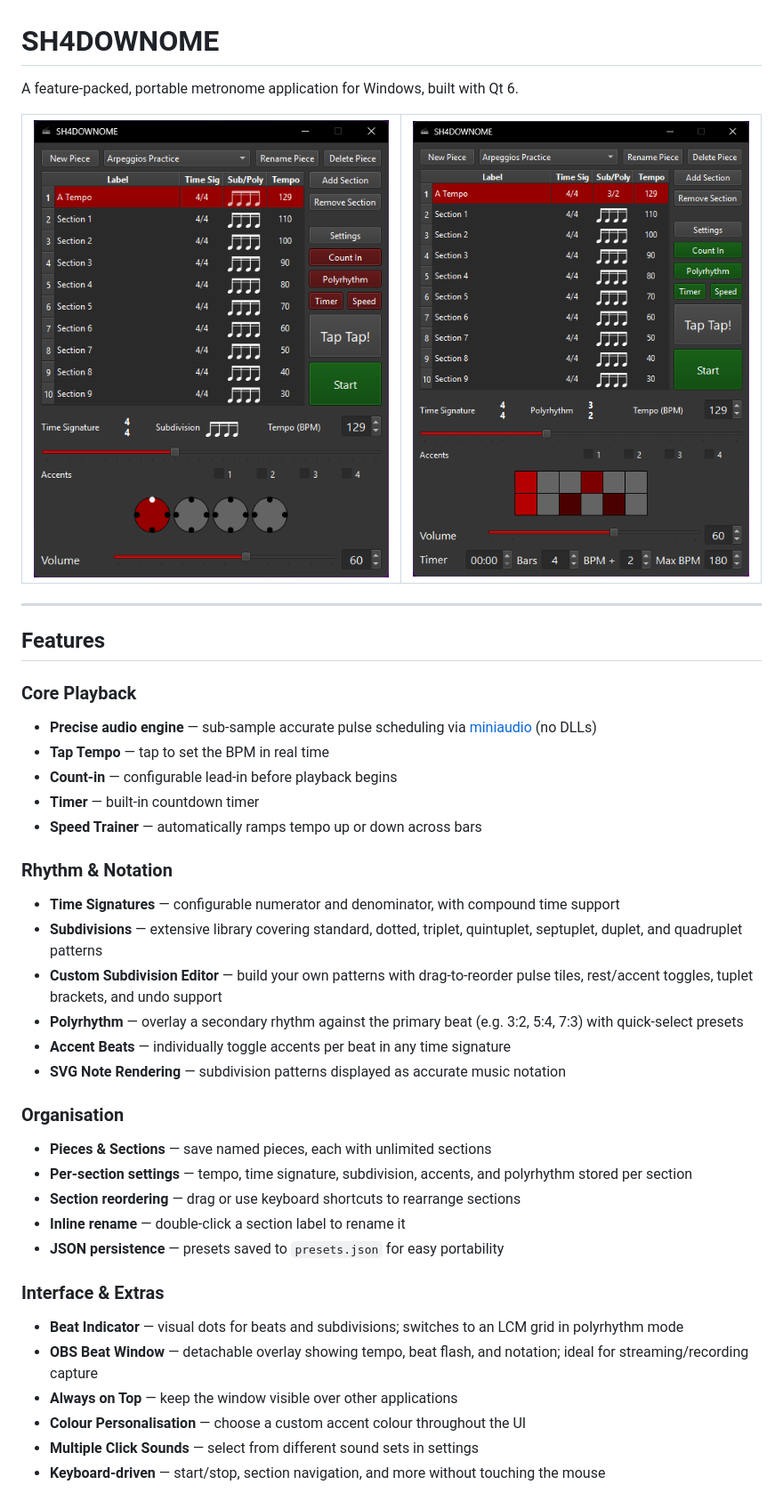
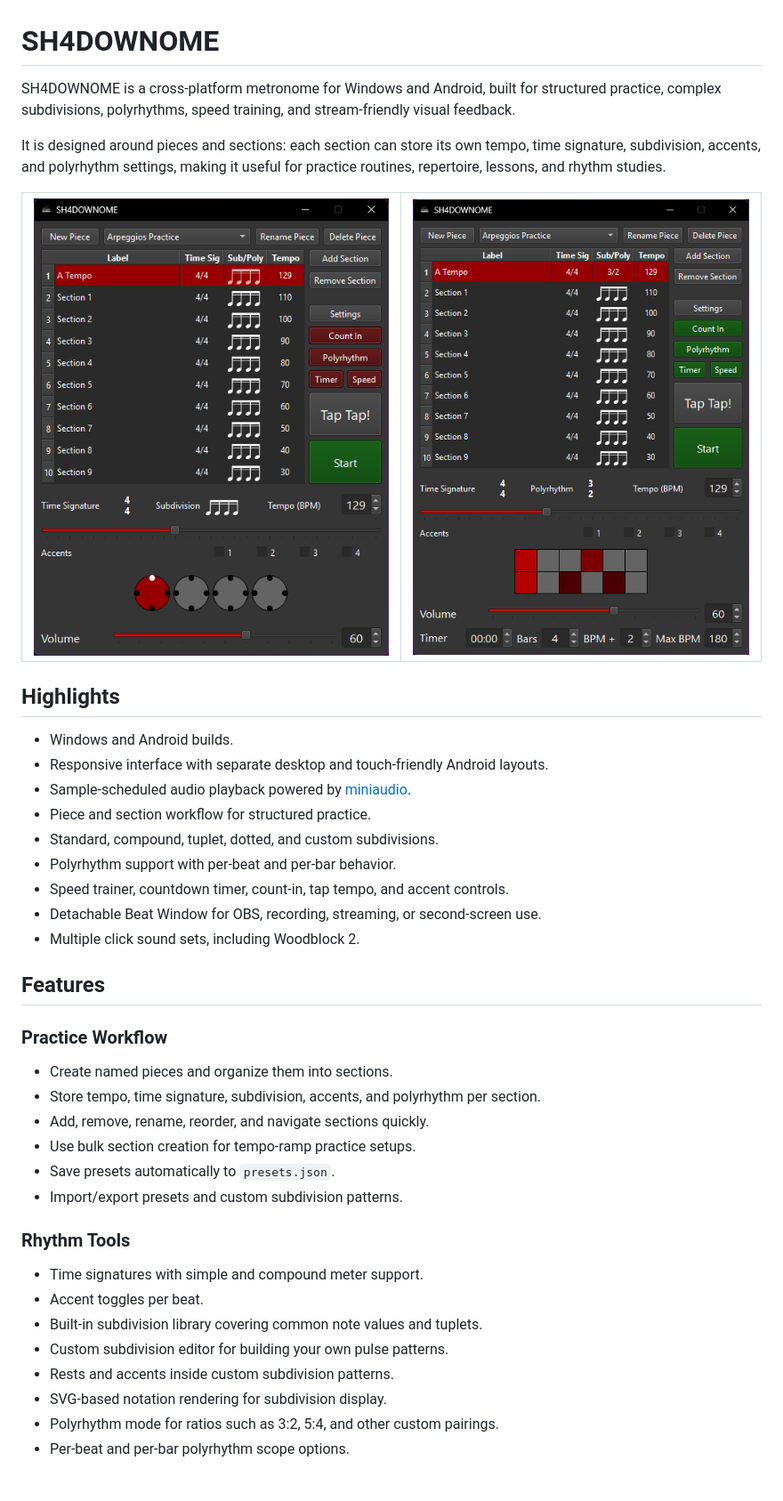
Before and after one commit to SH4DOWSIX/SH4DOWNOME, a Markdown page: README.md, the part around one of its changes. Shown at 89% size. GitHub-like rendering.

```diff
--- a/README.md
+++ b/README.md
@@ -1,42 +1,43 @@
 # SH4DOWNOME
 
-A feature-packed, portable metronome application for Windows, built with Qt 6.
+SH4DOWNOME is a cross-platform metronome for Windows and Android, built for structured practice, complex subdivisions, polyrhythms, speed training, and stream-friendly visual feedback.
 
-| ![Main Window](images/16.png) | ![OBS Beat Window](images/15.png) |
+It is designed around pieces and sections: each section can store its own tempo, time signature, subdivision, accents, and polyrhythm settings, making it useful for practice routines, repertoire, lessons, and rhythm studies.
+
+| ![Desktop Main Window](images/16.png) | ![Beat Window](images/15.png) |
 |:---:|:---:|
 
+## Highlights
 
----
+- Windows and Android builds.
+- Responsive interface with separate desktop and touch-friendly Android layouts.
+- Sample-scheduled audio playback powered by [miniaudio](https://github.com/mackron/miniaudio).
+- Piece and section workflow for structured practice.
+- Standard, compound, tuplet, dotted, and custom subdivisions.
+- Polyrhythm support with per-beat and per-bar behavior.
+- Speed trainer, countdown timer, count-in, tap tempo, and accent controls.
+- Detachable Beat Window for OBS, recording, streaming, or second-screen use.
+- Multiple click sound sets, including Woodblock 2.
 
 ## Features
 
-### Core Playback
-- **Precise audio engine** — sub-sample accurate pulse scheduling via [miniaudio](https://github.com/mackron/miniaudio) (no DLLs)
-- **Tap Tempo** — tap to set the BPM in real time
-- **Count-in** — configurable lead-in before playback begins
-- **Timer** — built-in countdown timer
-- **Speed Trainer** — automatically ramps tempo up or down across bars
+### Practice Workflow
 
-### Rhythm & Notation
-- **Time Signatures** — configurable numerator and denominator, with compound time support
-- **Subdivisions** — extensive library covering standard, dotted, triplet, quintuplet, septuplet, duplet, and quadruplet patterns
-- **Custom Subdivision Editor** — build your own patterns with drag-to-reorder pulse tiles, rest/accent toggles, tuplet brackets, and undo support
-- **Polyrhythm** — overlay a secondary rhythm against the primary beat (e.g. 3:2, 5:4, 7:3) with quick-select presets
-- **Accent Beats** — individually toggle accents per beat in any time signature
-- **SVG Note Rendering** — subdivision patterns displayed as accurate music notation
+- Create named pieces and organize them into sections.
+- Store tempo, time signature, subdivision, accents, and polyrhythm per section.
+- Add, remove, rename, reorder, and navigate sections quickly.
+- Use bulk section creation for tempo-ramp practice setups.
+- Save presets automatically to `presets.json`.
+- Import/export presets and custom subdivision patterns.
 
-### Organisation
-- **Pieces & Sections** — save named pieces, each with unlimited sections
-- **Per-section settings** — tempo, time signature, subdivision, accents, and polyrhythm stored per section
-- **Section reordering** — drag or use keyboard shortcuts to rearrange sections
-- **Inline rename** — double-click a section label to rename it
-- **JSON persistence** — presets saved to `presets.json` for easy portability
+### Rhythm Tools
 
-### Interface & Extras
-- **Beat Indicator** — visual dots for beats and subdivisions; switches to an LCM grid in polyrhythm mode
-- **OBS Beat Window** — detachable overlay showing tempo, beat flash, and notation; ideal for streaming/recording capture
-- **Always on Top** — keep the window visible over other applications
-- **Colour Personalisation** — choose a custom accent colour throughout the UI
-- **Multiple Click Sounds** — select from different sound sets in settings
-- **Keyboard-driven** — start/stop, section navigation, and more without touching the mouse
+- Time signatures with simple and compound meter support.
+- Accent toggles per beat.
+- Built-in subdivision library covering common note values and tuplets.
+- Custom subdivision editor for building your own pulse patterns.
+- Rests and accents inside custom subdivision patterns.
+- SVG-based notation rendering for subdivision display.
+- Polyrhythm mode for ratios such as 3:2, 5:4, and other custom pairings.
+- Per-beat and per-bar polyrhythm scope options.
 
```
Also changed, not shown: other parts of README.md (+92 -45 lines).
